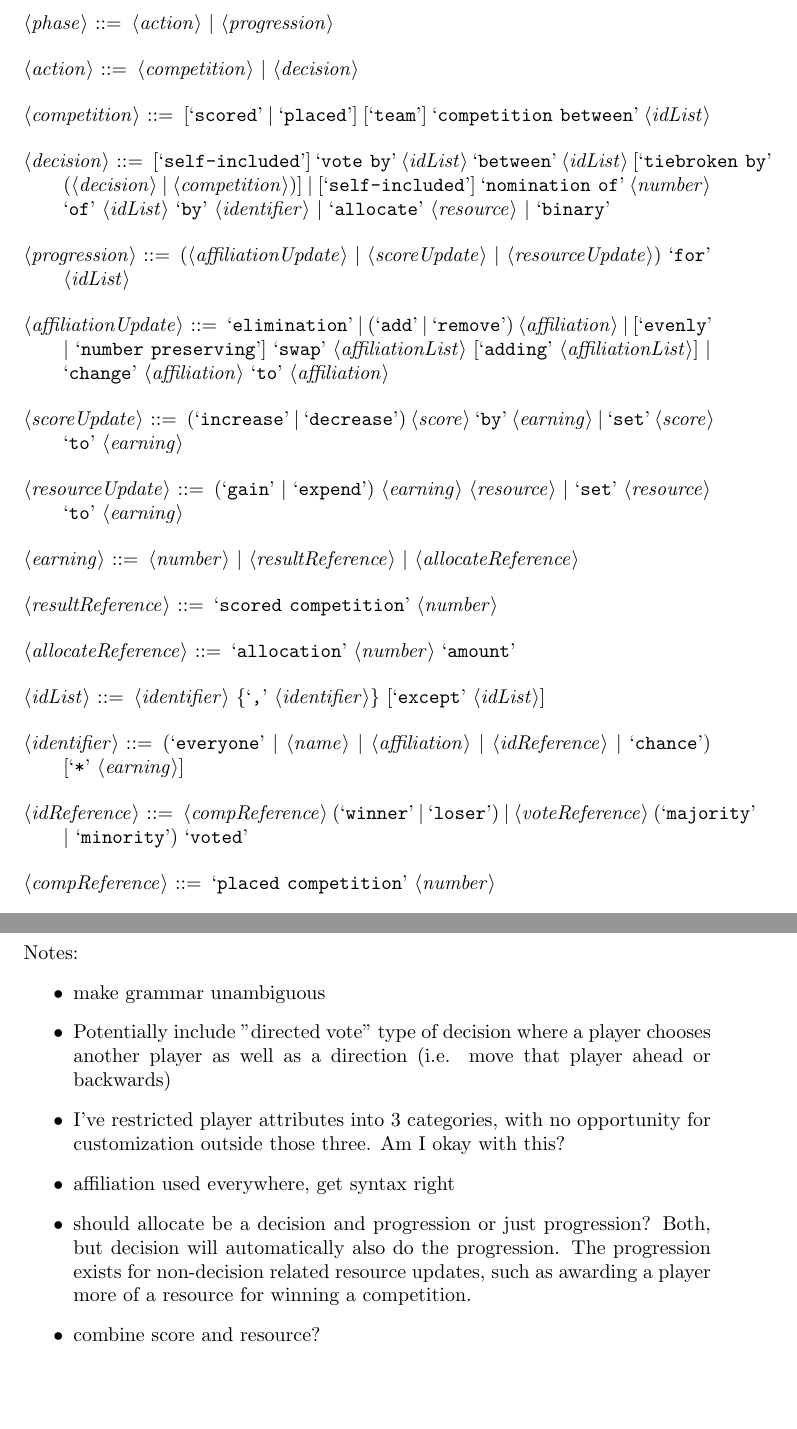
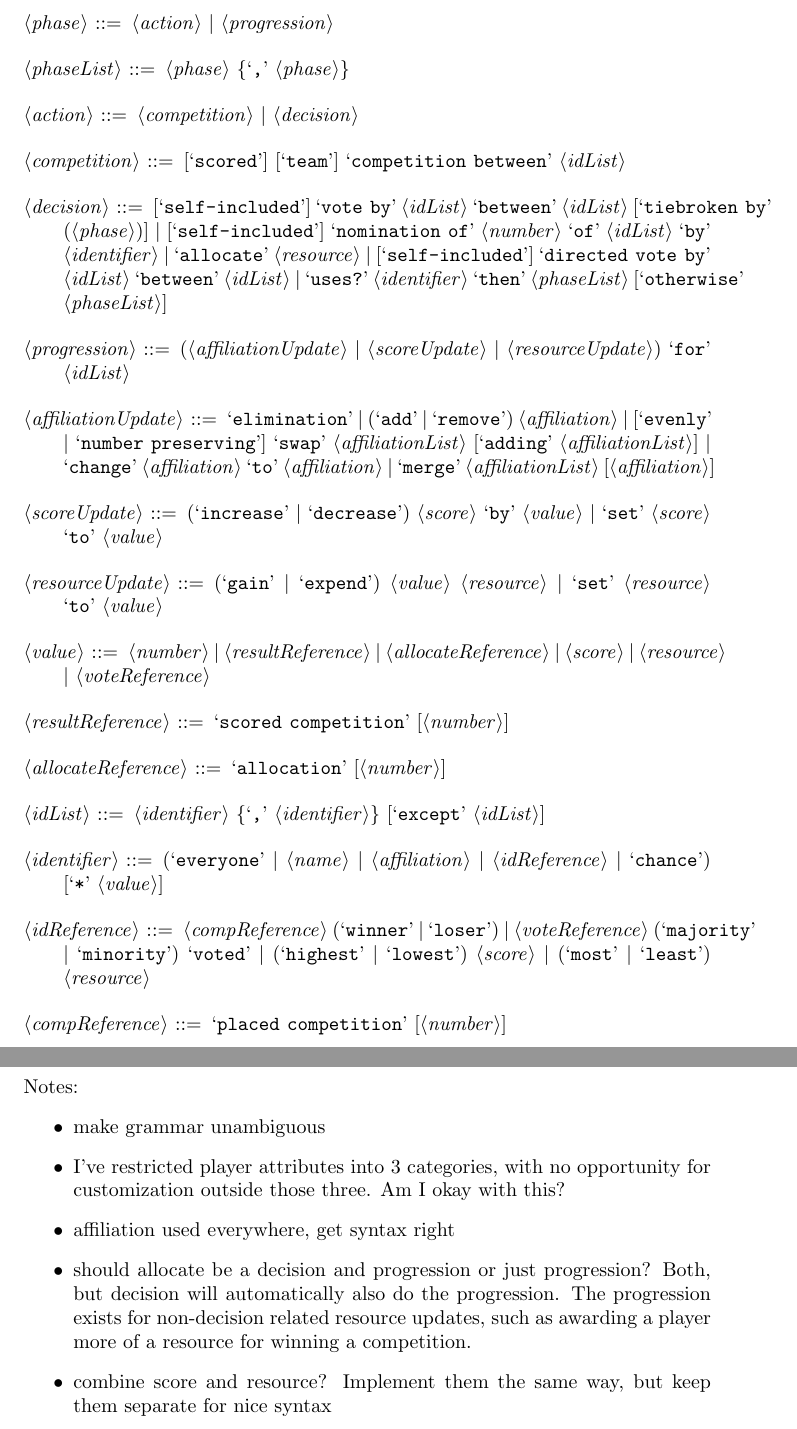
Before and after one commit to bmaclach/GameStructureLanguage, a LaTeX document (Grammar/grammar.tex): two parts of pages 2 and 3 of 3, joined at a grey line, cut so that both start at the same text, the shorter picture padded with empty space. Compiled offline with pdfLaTeX.

Commit message:
Minor updates and reintroduction of binary-type decisions now called uses?

```diff
--- a/Grammar/grammar.tex
+++ b/Grammar/grammar.tex
@@ -46,44 +46,48 @@
 
 <phase> ::= <action> | <progression>
 
+<phaseList> ::= <phase> \{`,' <phase>\}
+
 <action> ::= <competition> | <decision>
 
-<competition> ::= [`scored' | `placed'] [`team'] `competition between' <idList>
-%optional scored placed because will default to placed?
+<competition> ::= [`scored'] [`team'] `competition between' <idList>
 
 <decision> ::= [`self-included'] `vote by' <idList> `between' <idList>
 [`tiebroken by'
-(<decision> | <competition>)] | [`self-included'] `nomination of' <number>
-`of' <idList> `by' <identifier> | `allocate' <resource> | `binary' %for yes/no,
-%up/down type decisions.
+(<phase>)] | [`self-included'] `nomination of' <number>
+`of' <idList> `by' <identifier> | `allocate' <resource> | [`self-included']
+`directed vote by' <idList> `between' <idList> | `uses?' <identifier> `then'
+<phaseList> [`otherwise' <phaseList>]
 
 <progression> ::= (<affiliationUpdate> | <scoreUpdate>  | <resourceUpdate>)
 `for' <idList>
 
 <affiliationUpdate> ::= `elimination' | (`add' | `remove') <affiliation> |
 [`evenly' | `number preserving'] `swap' <affiliationList> [`adding'
-<affiliationList>] | `change' <affiliation> `to' <affiliation>
+<affiliationList>] | `change' <affiliation> `to' <affiliation> | `merge'
+<affiliationList> [<affiliation>]
 
-<scoreUpdate> ::= (`increase' | `decrease') <score> `by' <earning> | `set'
-<score> `to' <earning>
+<scoreUpdate> ::= (`increase' | `decrease') <score> `by' <value> | `set'
+<score> `to' <value>
 
-<resourceUpdate> ::= (`gain' | `expend') <earning> <resource> | `set'
-<resource> `to' <earning>
+<resourceUpdate> ::= (`gain' | `expend') <value> <resource> | `set'
+<resource> `to' <value>
 
-<earning> ::= <number> | <resultReference> | <allocateReference>
+<value> ::= <number> | <resultReference> | <allocateReference> | <score> |
+<resource> | <voteReference>
 
-<resultReference> ::= `scored competition' <number>
+<resultReference> ::= `scored competition' [<number>]
 
-<allocateReference> ::= `allocation' <number> `amount'
+<allocateReference> ::= `allocation' [<number>]
 
 <idList> ::= <identifier> \{`,' <identifier>\} [`except' <idList>]
 
 <identifier> ::= (`everyone' | <name> | <affiliation> | <idReference> |
-`chance') [`*' <earning>]
+`chance') [`*' <value>]
 
 <idReference> ::= <compReference> (`winner' | `loser') | <voteReference>
-(`majority' | `minority') `voted'
+(`majority' | `minority') `voted' | (`highest' | `lowest') <score> | (`most' |
+`least') <resource>
 
-<compReference> ::= `placed competition' <number>
+<compReference> ::= `placed competition' [<number>]
 
-<voteReference> ::= `vote' <number>
@@ -106,9 +111,6 @@
 Notes:
 \begin{itemize}
 	\item make grammar unambiguous
-	\item Potentially include "directed vote" type of decision where a player
-	chooses another player as well as a direction (i.e. move that player ahead
-	or backwards)
 	\item I've restricted player attributes into 3 categories, with no
 	opportunity for customization outside those three. Am I okay with this?
 	\item affiliation used everywhere, get syntax right
@@ -116,6 +118,7 @@ Notes:
 	Both, but decision will automatically also do the progression. The
 	progression exists for non-decision related resource updates, such as
 	awarding a player more of a resource for winning a competition.
-	\item combine score and resource?
+	\item combine score and resource? Implement them the same way, but keep
+	them separate for nice syntax
 \end{itemize}
 \end{document}
```
Also changed, not shown: Grammar/grammar.pdf, Grammar/grammar.tex (9 more changed lines).
